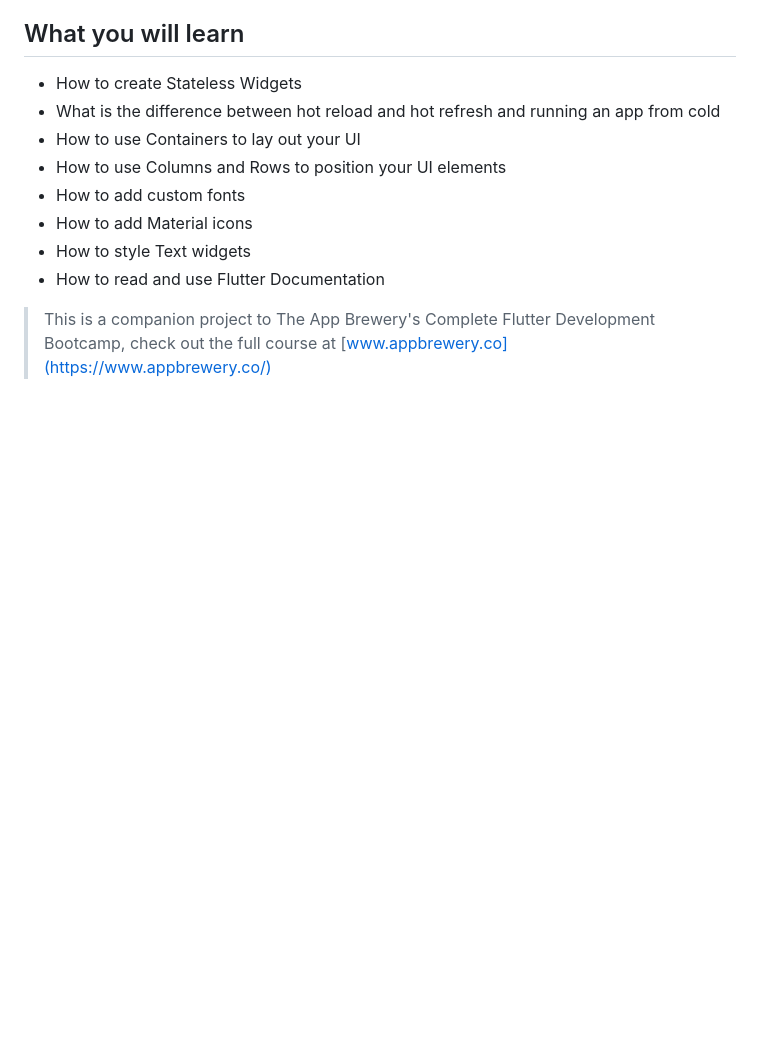
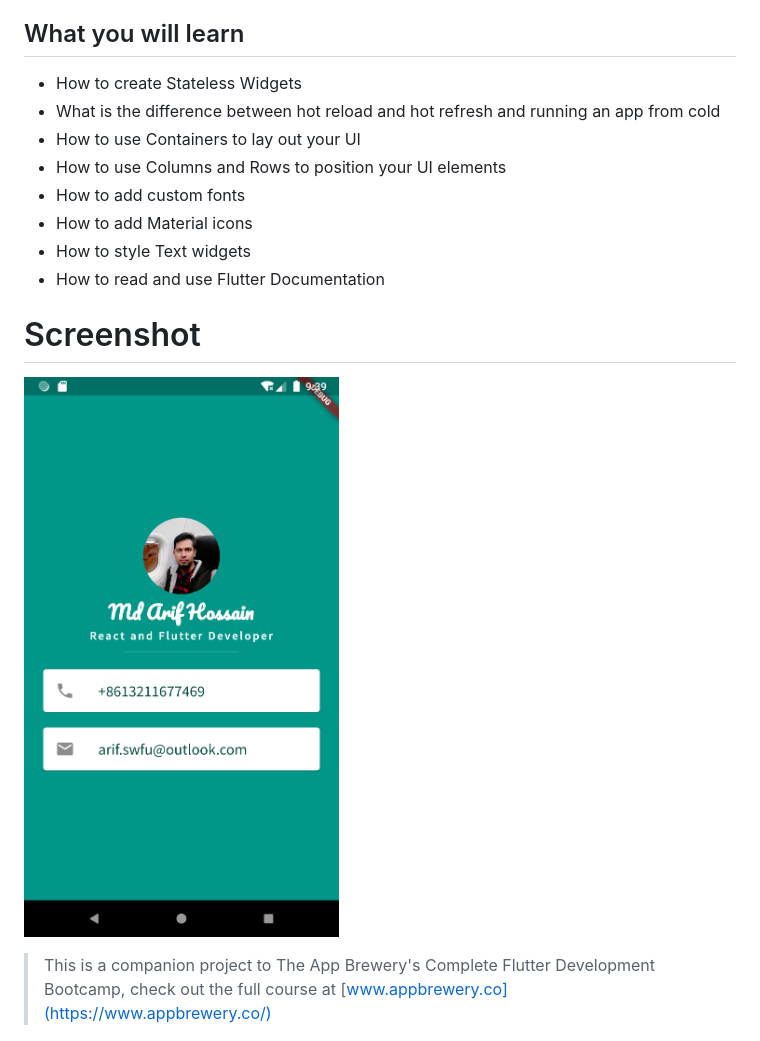
Before and after one commit to arifpro/getting-started-flutter, a Markdown page: mi_card_flutter/README.md, the part around the change. GitHub-like rendering; pictures changed too: Images/mi_card.png (added); blank space fills up the shorter version.

```diff
--- a/mi_card_flutter/README.md
+++ b/mi_card_flutter/README.md
@@ -21,7 +21,8 @@ Mi Card is a personal business card. Imagine every time you wanted to give someo
 * How to style Text widgets
 * How to read and use Flutter Documentation
 
-
+# Screenshot
+![app](https://github.com/arifpro/getting-started-flutter/blob/main/Images/mi_card.png)
 
 >This is a companion project to The App Brewery's Complete Flutter Development Bootcamp, check out the full course at [www.appbrewery.co](https://www.appbrewery.co/)
 
```
Also changed, not shown: i_am_poor/README.md (+4 -0 lines), Images/i_am_poor.png (added).
